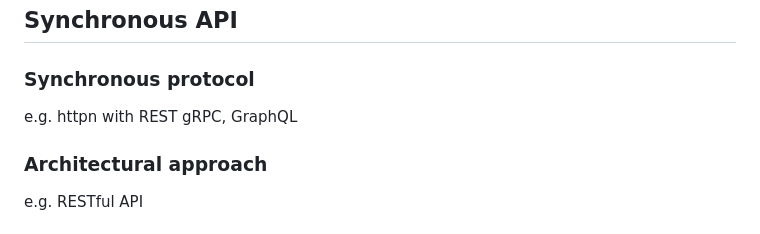
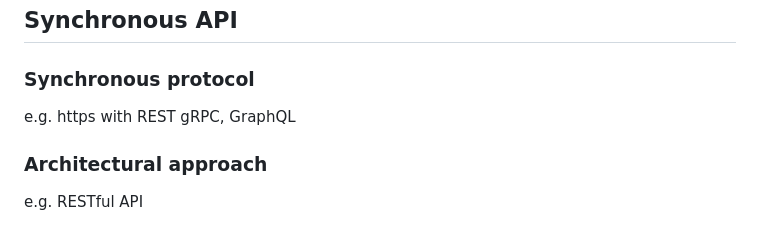
Before and after one commit to Grinseteddy/SamplesDddMeetAi, a Markdown page: Chapter12/assets/ApiProductCanvas.md, the part around the change. Rendered like a GitHub page.

Commit message:
API Product Canvas

```diff
--- a/Chapter12/assets/ApiProductCanvas.md
+++ b/Chapter12/assets/ApiProductCanvas.md
@@ -20,7 +20,7 @@
 
 ### Synchronous protocol
 
-e.g. httpn with REST gRPC, GraphQL
+e.g. https with REST gRPC, GraphQL
 
 ### Architectural approach
 
```
